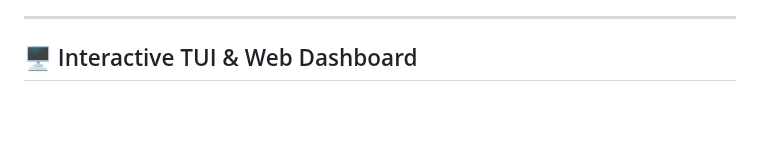
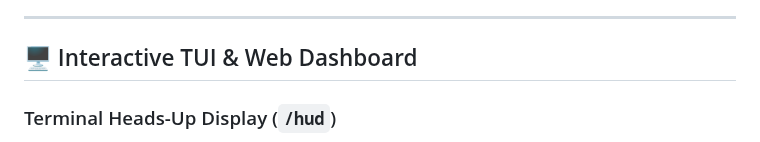
Before and after one commit to 3lAngel0/balanceria, a Markdown page: README.md, the part around one of its changes. GitHub-like rendering; blank space fills up the shorter version.

```diff
--- a/README.md
+++ b/README.md
@@ -100,4 +100,5 @@ flowchart TD
 
 ## 🖥️ Interactive TUI & Web Dashboard
 
+### Terminal Heads-Up Display (`/hud`)
 <p align="center">
```
Also changed, not shown: other parts of README.md (+6 -1 lines), README.es.md (+7 -1 lines), assets/hud-preview.png (deleted), assets/web-dashboard.png (added), 1 other file.
